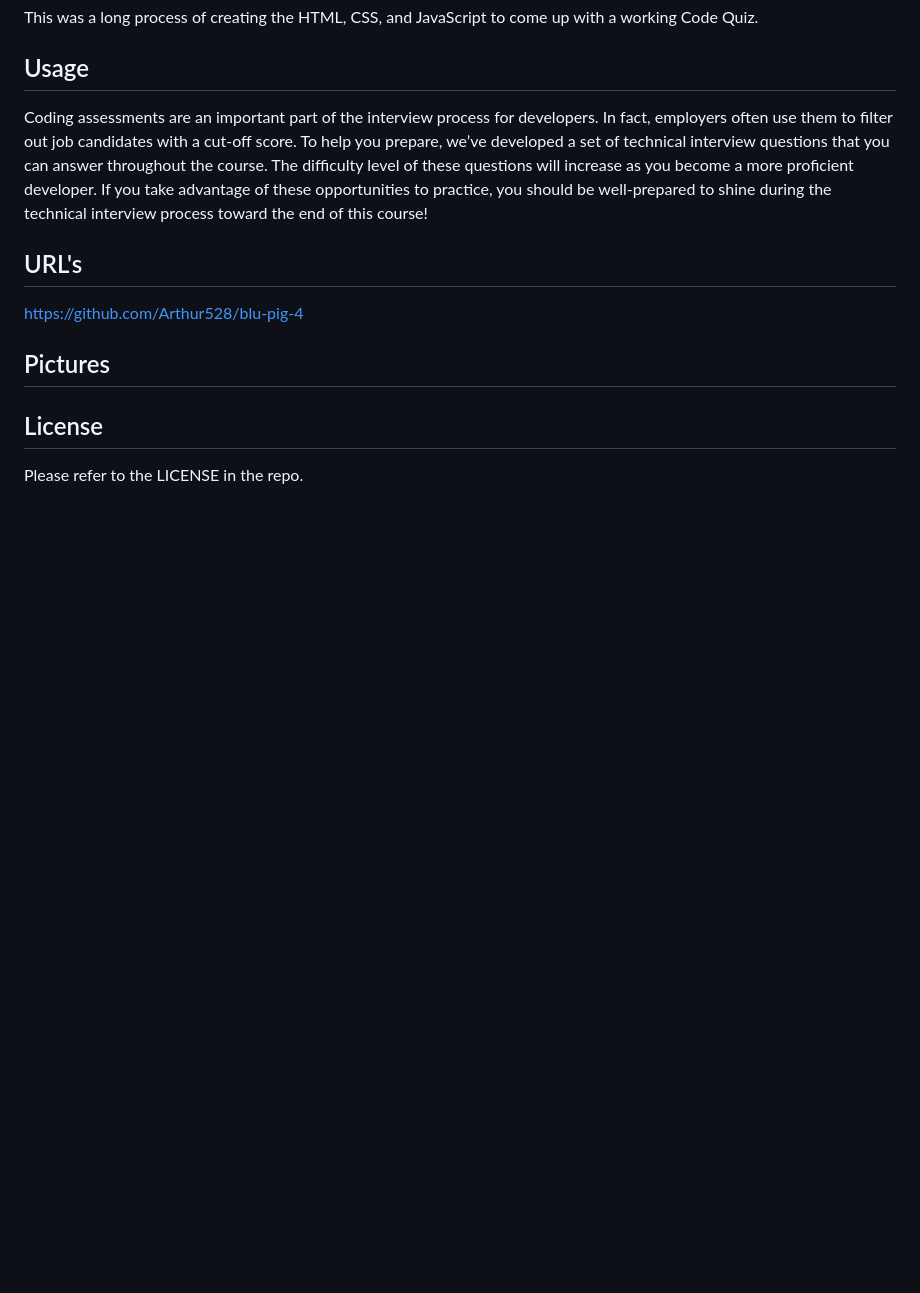
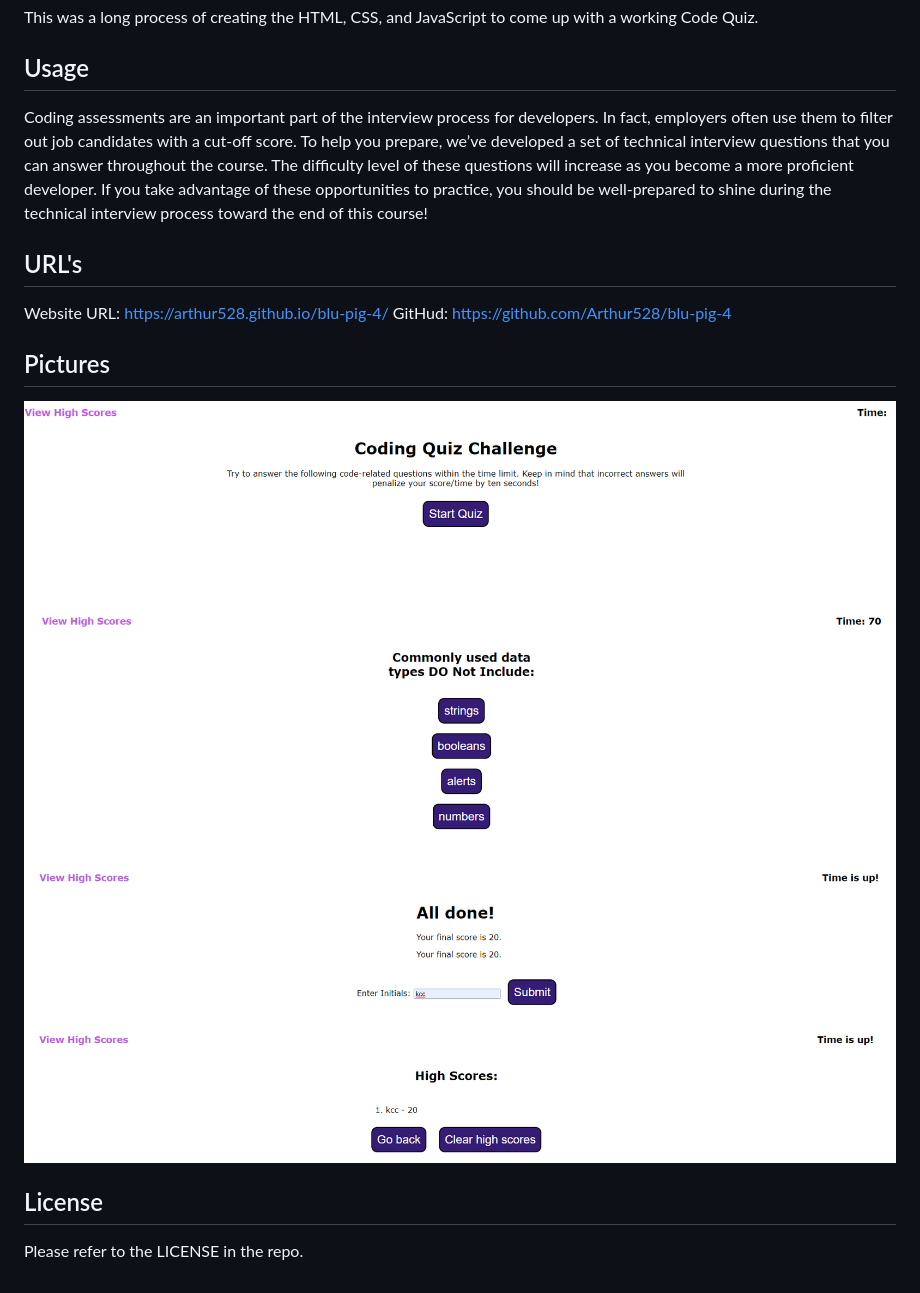
Before and after one commit to Arthur528/blu-pig-4, a Markdown page: README.md, the part around the change. GitHub-like rendering; pictures changed too: assets/images/codequiz1.png (added), assets/images/codequiz2.png (added), assets/images/codequiz3.png (added); blank space fills up the shorter version.

Commit message:
added pictures and URL to README file

```diff
--- a/README.md
+++ b/README.md
@@ -16,9 +16,16 @@ Coding assessments are an important part of the interview process for developers
 
 ## URL's
 
+Website URL:
+https://arthur528.github.io/blu-pig-4/
+GitHud:
 https://github.com/Arthur528/blu-pig-4
 
 ## Pictures
+![](assets/images/codequiz1.png)
+![](assets/images/codequiz2.png)
+![](assets/images/codequiz3.png)
+![](assets/images/codequiz4.png)
 
 ## License
 
```
